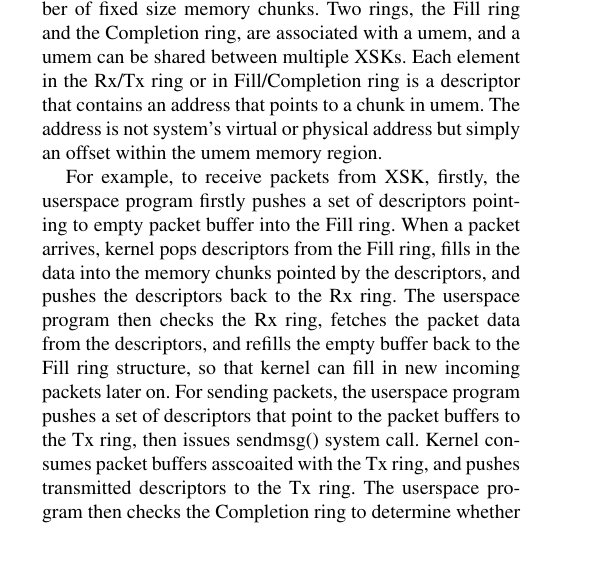
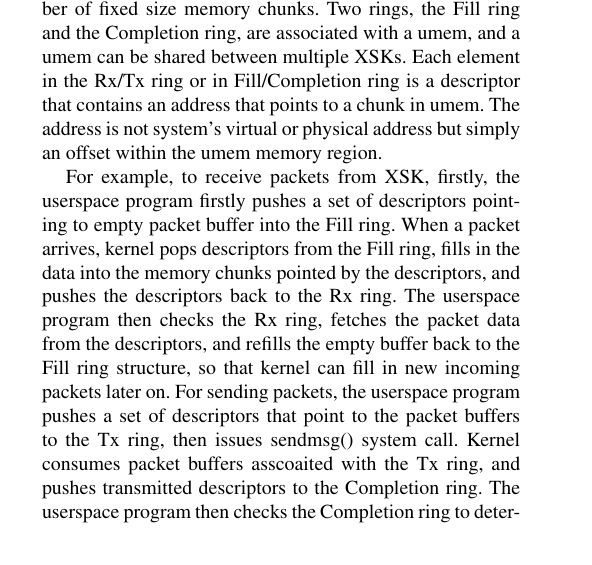
Before and after one commit to williamtu/lpc18-ebpf, a LaTeX paper (paper.tex): part of one column of page 3 of 11, cut so that both start at the same text. Compiled offline with pdfLaTeX; a missing font is replaced by an installed copy or a similar font.

Commit message:
fix afxdp tx operation description

```diff
--- a/paper.tex
+++ b/paper.tex
@@ -377,7 +377,7 @@ that kernel can fill in new incoming packets later on.
 For sending packets, the userspace program pushes a set of descriptors that
 point to the packet buffers to the Tx ring, then issues sendmsg() system call.
 Kernel consumes packet buffers asscoaited with the Tx ring, and pushes
-transmitted descriptors to the Tx ring.
+transmitted descriptors to the Completion ring.
 The userspace program then checks the Completion ring to determine whether the
 packets have been sent.
 In summary, XSK users need to properly program following four rings:
```
Also changed, not shown: paper.pdf.
